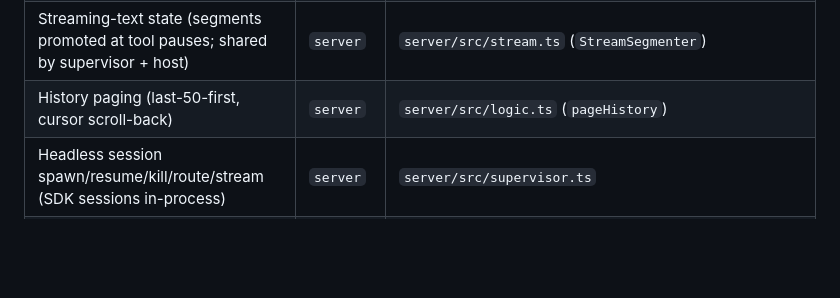
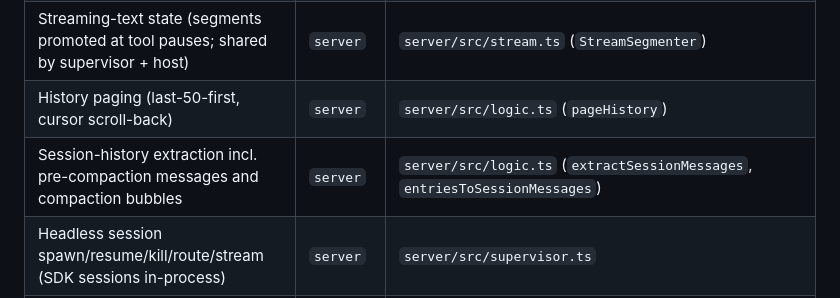
Before and after one commit to SomeoneIsWorking/pinest, a Markdown page: docs/codemap.md, the part around the change. GitHub-like rendering; blank space fills up the shorter version.

```diff
--- a/docs/codemap.md
+++ b/docs/codemap.md
@@ -19,6 +19,7 @@ Goals/status/work live in the other `docs/` registries, not here.
 | Same-owner credential rotation and verified-token mapping | `server` | `server/src/owner-runtime.ts` |
 | Streaming-text state (segments promoted at tool pauses; shared by supervisor + host) | `server` | `server/src/stream.ts` (`StreamSegmenter`) |
 | History paging (last-50-first, cursor scroll-back) | `server` | `server/src/logic.ts` (`pageHistory`) |
+| Session-history extraction incl. pre-compaction messages and compaction bubbles | `server` | `server/src/logic.ts` (`extractSessionMessages`, `entriesToSessionMessages`) |
 | Headless session spawn/resume/kill/route/stream (SDK sessions in-process) | `server` | `server/src/supervisor.ts` |
 | Owner-bound session registry persistence (private sessions.json, atomic writes/history deletion, corrupt/symlink refusal) | `server` | `server/src/registry.ts` |
 | Harness source-change watcher (debounced file watch → pending-change notice; never reloads) | `server` | `server/src/watch.ts` |
```
Also changed, not shown: docs/project-state.md (+4 -2 lines).
